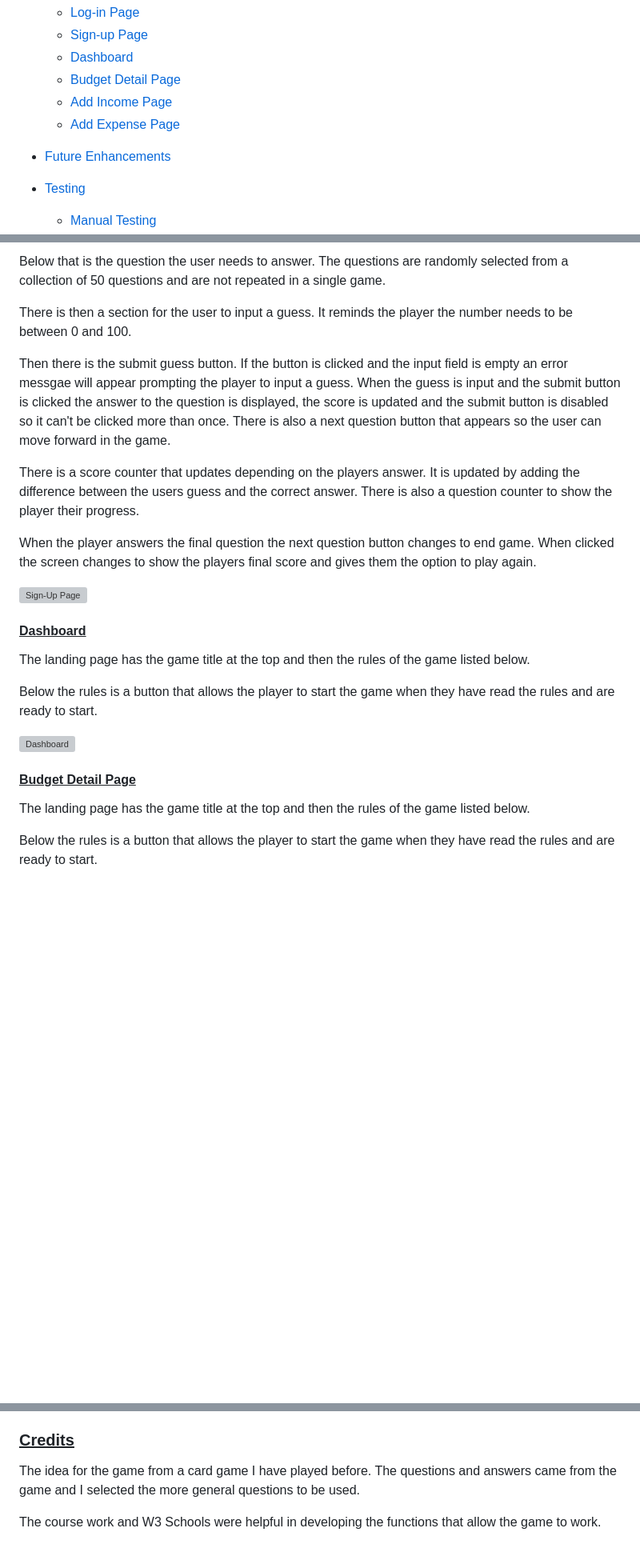
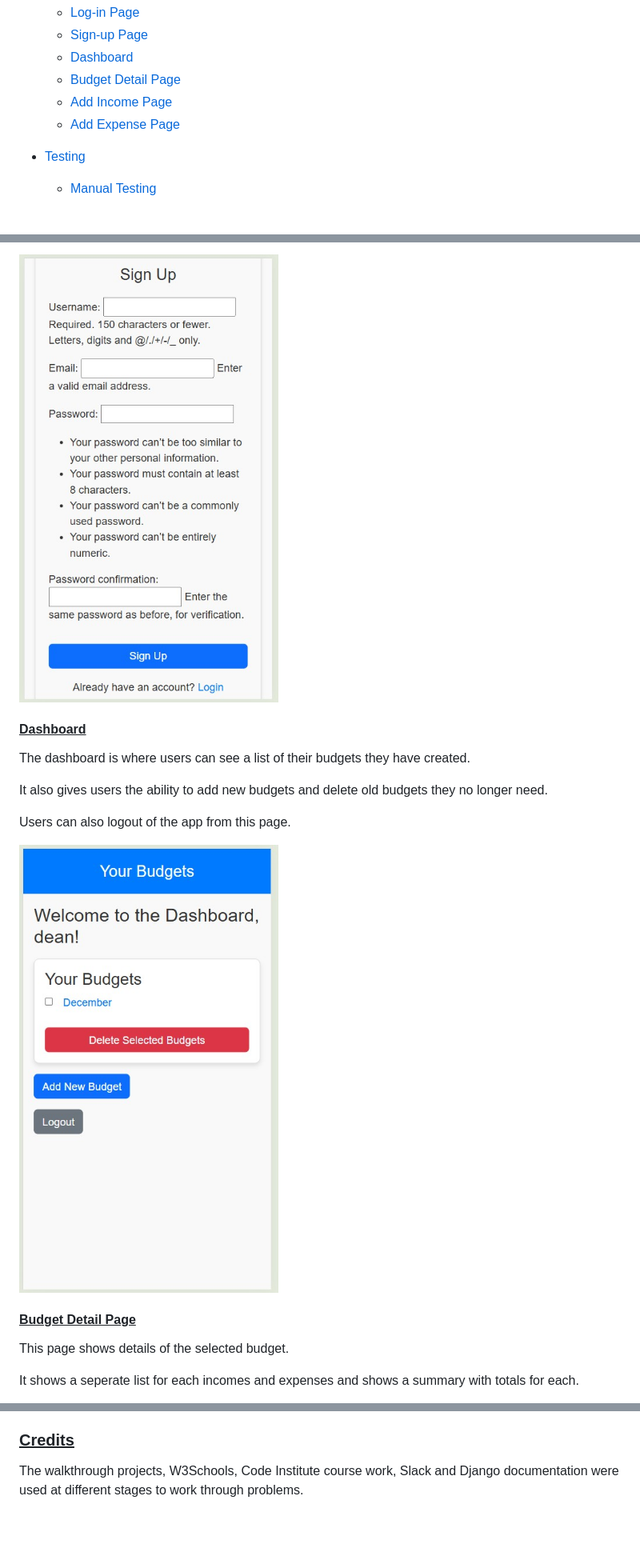
Before and after one commit to deanwraith24/finance-tracker, a Markdown page: README.md, 3 parts joined by grey strips. Shown: that part at 80% size. Rendered like a GitHub page; blank space fills up the shorter version; grey boxes are pictures that could not be loaded.

```diff
--- a/README.md
+++ b/README.md
@@ -19,8 +19,6 @@ This is a simple income and expenses tracker that allows a user to start a priva
   * [Add Income Page](#add-income-page)
   * [Add Expense Page](#add-expense-page)
 
-* [Future Enhancements](#future-enhancements)
-
 * [Testing](#testing)
   * [Manual Testing](#manual-testing)
   * [Validation](#validation)
@@ -60,27 +58,19 @@ When the player clicks the start game button on the landing page they are direct
 
-Below that is the question the user needs to answer. The questions are randomly selected from a collection of 50 questions and are not repeated in a single game.
-
-There is then a section for the user to input a guess. It reminds the player the number needs to be between 0 and 100.
-
-Then there is the submit guess button. If the button is clicked and the input field is empty an error messgae will appear prompting the player to input a guess. When the guess is input and the submit button is clicked the answer to the question is displayed, the score is updated and the submit button is disabled so it can't be clicked more than once. There is also a next question button that appears so the user can move forward in the game.
-
-There is a score counter that updates depending on the players answer. It is updated by adding the difference between the users guess and the correct answer. There is also a question counter to show the player their progress.
-
-When the player answers the final question the next question button changes to end game. When clicked the screen changes to show the players final score and gives them the option to play again.
-
-![Sign-Up Page](https://github.com/deanwraith24/triviagame/blob/main/assets/images/game_page.jpg)
+![Sign-Up Page](https://github.com/deanwraith24/finance-tracker/blob/main/assets/images/sign_up_page.jpg)
 
 #### <u>Dashboard</u>
 
-The landing page has the game title at the top and then the rules of the game listed below.
+The dashboard is where users can see a list of their budgets they have created.
 
-Below the rules is a button that allows the player to start the game when they have read the rules and are ready to start.
+It also gives users the ability to add new budgets and delete old budgets they no longer need.
 
-![Dashboard]()
+Users can also logout of the app from this page.
+
+![Dashboard](https://github.com/deanwraith24/finance-tracker/blob/main/assets/images/dashboard_real.jpg)
 
 #### <u>Budget Detail Page</u>
 
-The landing page has the game title at the top and then the rules of the game listed below.
+This page shows details of the selected budget.
 
-Below the rules is a button that allows the player to start the game when they have read the rules and are ready to start.
+It shows a seperate list for each incomes and expenses and shows a summary with totals for each.
 
@@ -152,6 +126,4 @@ The project was deployed using GitHub Pages. The steps to deploy are as follows:
 
 ### <u>Credits</u>
 
-The idea for the game from a card game I have played before. The questions and answers came from the game and I selected the more general questions to be used.
-
-The course work and W3 Schools were helpful in developing the functions that allow the game to work.
+The walkthrough projects, W3Schools, Code Institute course work, Slack and Django documentation were used at different stages to work through problems.
```
Also changed, not shown: other parts of README.md (+23 -39 lines).
